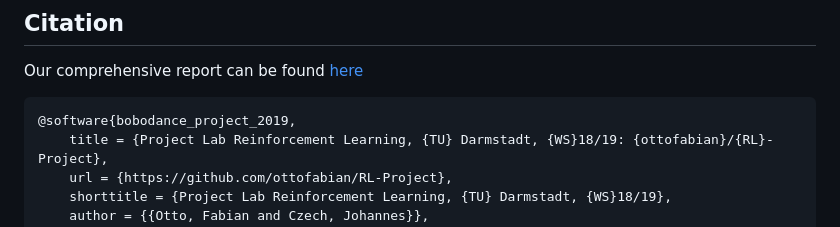
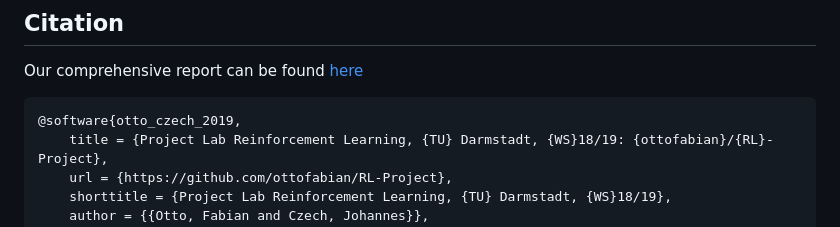
Before and after one commit to ottofabian/RL-Project, a Markdown page: README.md, the part around the change. Drawn GitHub-style.

````diff
--- a/README.md
+++ b/README.md
@@ -67,7 +67,7 @@ Log files for all runs will be saved to `./experiments/logs/`.
 ## Citation
 Our comprehensive report can be found [here](./Czech_Otto_Lab_Report.pdf)
 ```bibtex
-@software{bobodance_project_2019,
+@software{otto_czech_2019,
 	title = {Project Lab Reinforcement Learning, {TU} Darmstadt, {WS}18/19: {ottofabian}/{RL}-Project},
 	url = {https://github.com/ottofabian/RL-Project},
 	shorttitle = {Project Lab Reinforcement Learning, {TU} Darmstadt, {WS}18/19},
````
